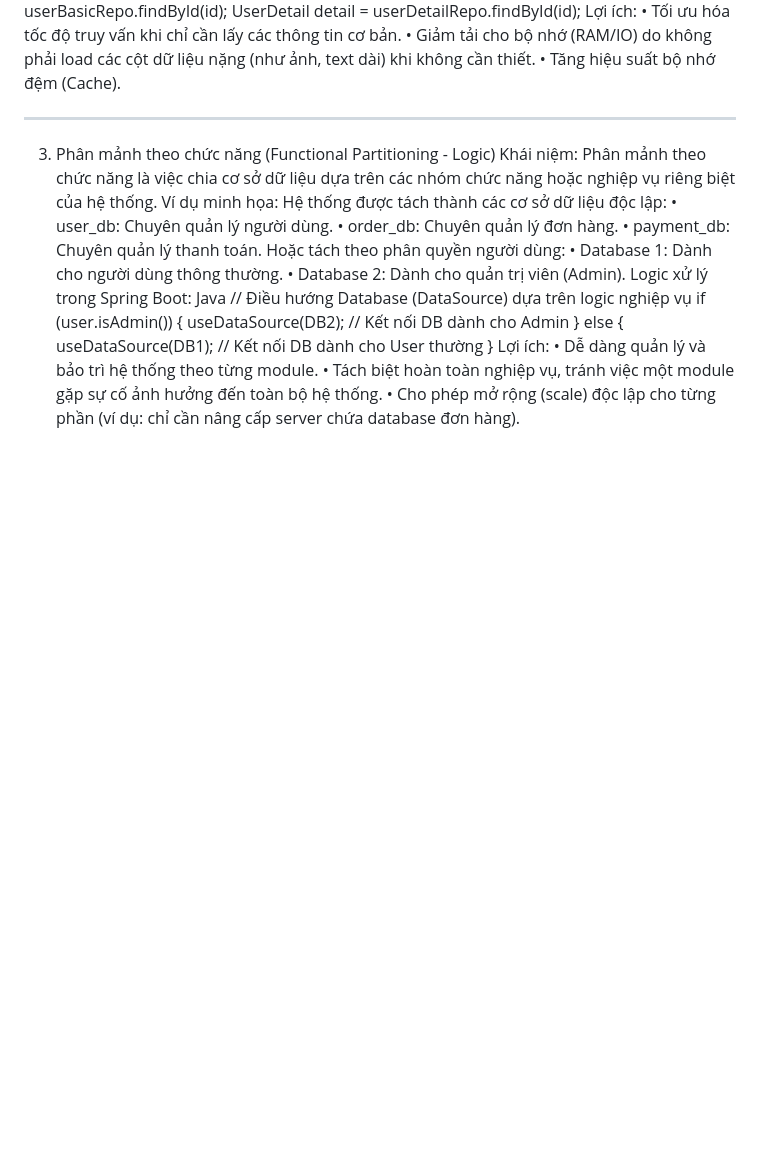
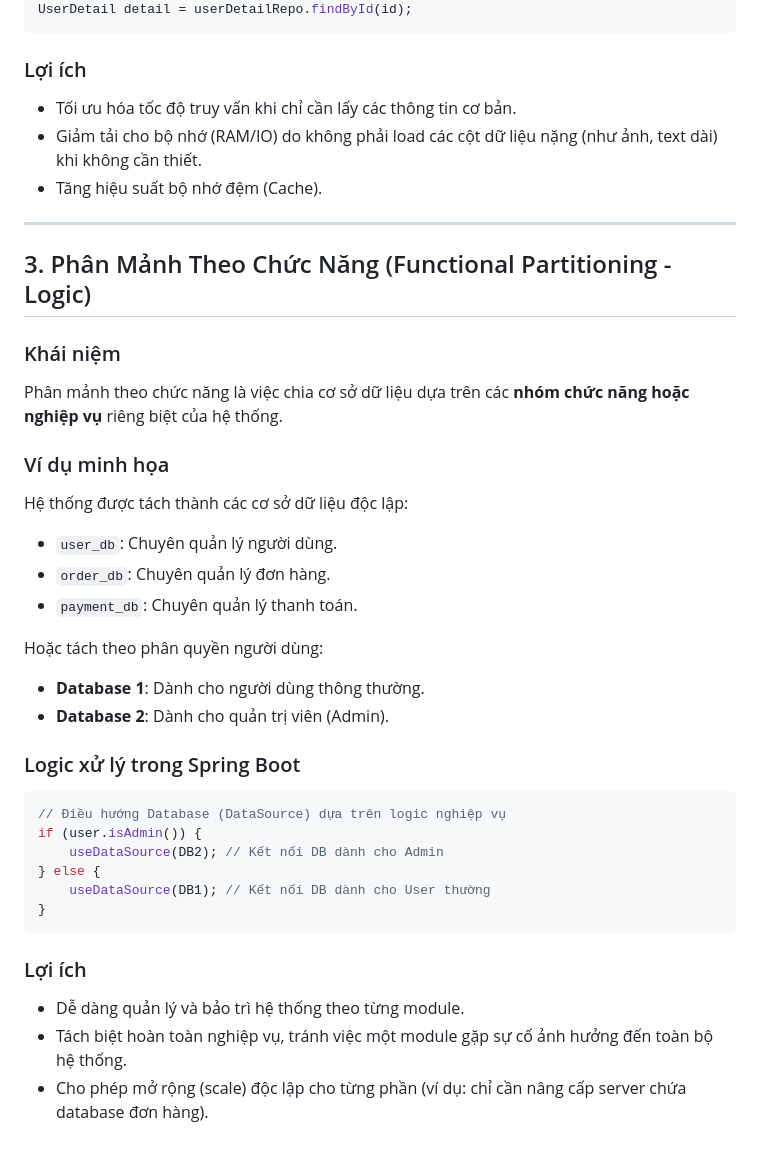
Before and after one commit to duchauuuuu/KTTKPM_BaiThucHanh, a Markdown page: Buoi5/Bai2.md, the part around one of its changes. GitHub-like rendering; blank space fills up the shorter version.

````diff
--- a/Buoi5/Bai2.md
+++ b/Buoi5/Bai2.md
@@ -49,29 +82,48 @@ Java
 // Truy vấn từ hai Repository riêng biệt
 UserBasic basic = userBasicRepo.findById(id);
 UserDetail detail = userDetailRepo.findById(id);
-Lợi ích:
-•	Tối ưu hóa tốc độ truy vấn khi chỉ cần lấy các thông tin cơ bản.
-•	Giảm tải cho bộ nhớ (RAM/IO) do không phải load các cột dữ liệu nặng (như ảnh, text dài) khi không cần thiết.
-•	Tăng hiệu suất bộ nhớ đệm (Cache).
-________________________________________
-3. Phân mảnh theo chức năng (Functional Partitioning - Logic)
-Khái niệm: Phân mảnh theo chức năng là việc chia cơ sở dữ liệu dựa trên các nhóm chức năng hoặc nghiệp vụ riêng biệt của hệ thống.
-Ví dụ minh họa: Hệ thống được tách thành các cơ sở dữ liệu độc lập:
-•	user_db: Chuyên quản lý người dùng.
-•	order_db: Chuyên quản lý đơn hàng.
-•	payment_db: Chuyên quản lý thanh toán.
+```
+
+### Lợi ích
+
+- Tối ưu hóa tốc độ truy vấn khi chỉ cần lấy các thông tin cơ bản.
+- Giảm tải cho bộ nhớ (RAM/IO) do không phải load các cột dữ liệu nặng (như ảnh, text dài) khi không cần thiết.
+- Tăng hiệu suất bộ nhớ đệm (Cache).
+
+---
+
+## 3. Phân Mảnh Theo Chức Năng (Functional Partitioning - Logic)
+
+### Khái niệm
+
+Phân mảnh theo chức năng là việc chia cơ sở dữ liệu dựa trên các **nhóm chức năng hoặc nghiệp vụ** riêng biệt của hệ thống.
+
+### Ví dụ minh họa
+
+Hệ thống được tách thành các cơ sở dữ liệu độc lập:
+
+- `user_db`: Chuyên quản lý người dùng.
+- `order_db`: Chuyên quản lý đơn hàng.
+- `payment_db`: Chuyên quản lý thanh toán.
+
 Hoặc tách theo phân quyền người dùng:
-•	Database 1: Dành cho người dùng thông thường.
-•	Database 2: Dành cho quản trị viên (Admin).
-Logic xử lý trong Spring Boot:
-Java
+
+- **Database 1**: Dành cho người dùng thông thường.
+- **Database 2**: Dành cho quản trị viên (Admin).
+
+### Logic xử lý trong Spring Boot
+
+```java
 // Điều hướng Database (DataSource) dựa trên logic nghiệp vụ
 if (user.isAdmin()) {
     useDataSource(DB2); // Kết nối DB dành cho Admin
 } else {
     useDataSource(DB1); // Kết nối DB dành cho User thường
 }
-Lợi ích:
-•	Dễ dàng quản lý và bảo trì hệ thống theo từng module.
-•	Tách biệt hoàn toàn nghiệp vụ, tránh việc một module gặp sự cố ảnh hưởng đến toàn bộ hệ thống.
-•	Cho phép mở rộng (scale) độc lập cho từng phần (ví dụ: chỉ cần nâng cấp server chứa database đơn hàng).
+```
+
+### Lợi ích
+
+- Dễ dàng quản lý và bảo trì hệ thống theo từng module.
+- Tách biệt hoàn toàn nghiệp vụ, tránh việc một module gặp sự cố ảnh hưởng đến toàn bộ hệ thống.
+- Cho phép mở rộng (scale) độc lập cho từng phần (ví dụ: chỉ cần nâng cấp server chứa database đơn hàng).
````
Also changed, not shown: other parts of Buoi5/Bai2.md (+56 -23 lines).
